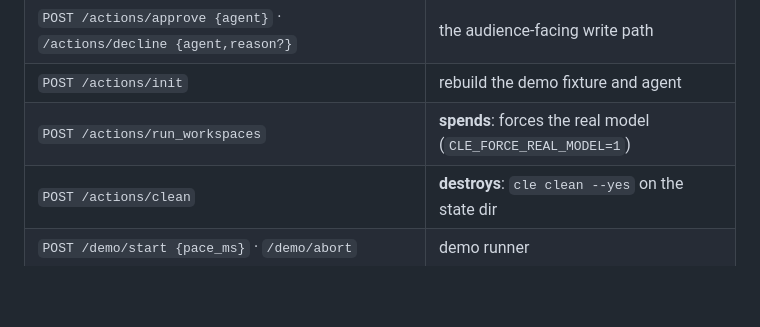
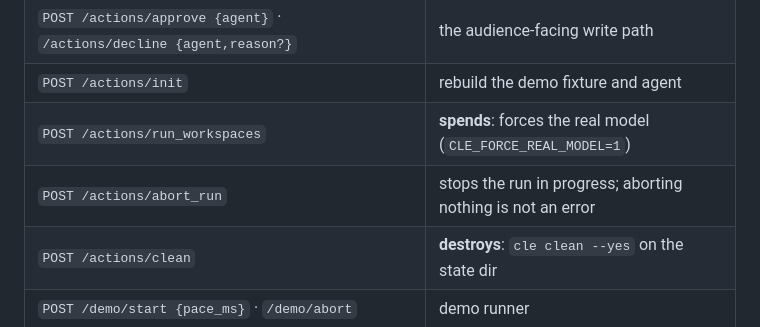
Before and after one commit to EZFRICA/context-lifecycle-engine, a Markdown page: dashboard/README.md, the part around the change. GitHub-like rendering; blank space fills up the shorter version.

Commit message:
docs: list every dashboard route in the README and the dashboard skill.

```diff
--- a/dashboard/README.md
+++ b/dashboard/README.md
@@ -138,6 +138,7 @@ abortable via `POST /demo/abort`.
 | `POST /actions/approve {agent}` · `/actions/decline {agent,reason?}` | the audience-facing write path |
 | `POST /actions/init` | rebuild the demo fixture and agent |
 | `POST /actions/run_workspaces` | **spends**: forces the real model (`CLE_FORCE_REAL_MODEL=1`) |
+| `POST /actions/abort_run` | stops the run in progress; aborting nothing is not an error |
 | `POST /actions/clean` | **destroys**: `cle clean --yes` on the state dir |
 | `POST /demo/start {pace_ms}` · `/demo/abort` | demo runner |
 | `GET /health` | liveness |
```
Also changed, not shown: 1 other file.
